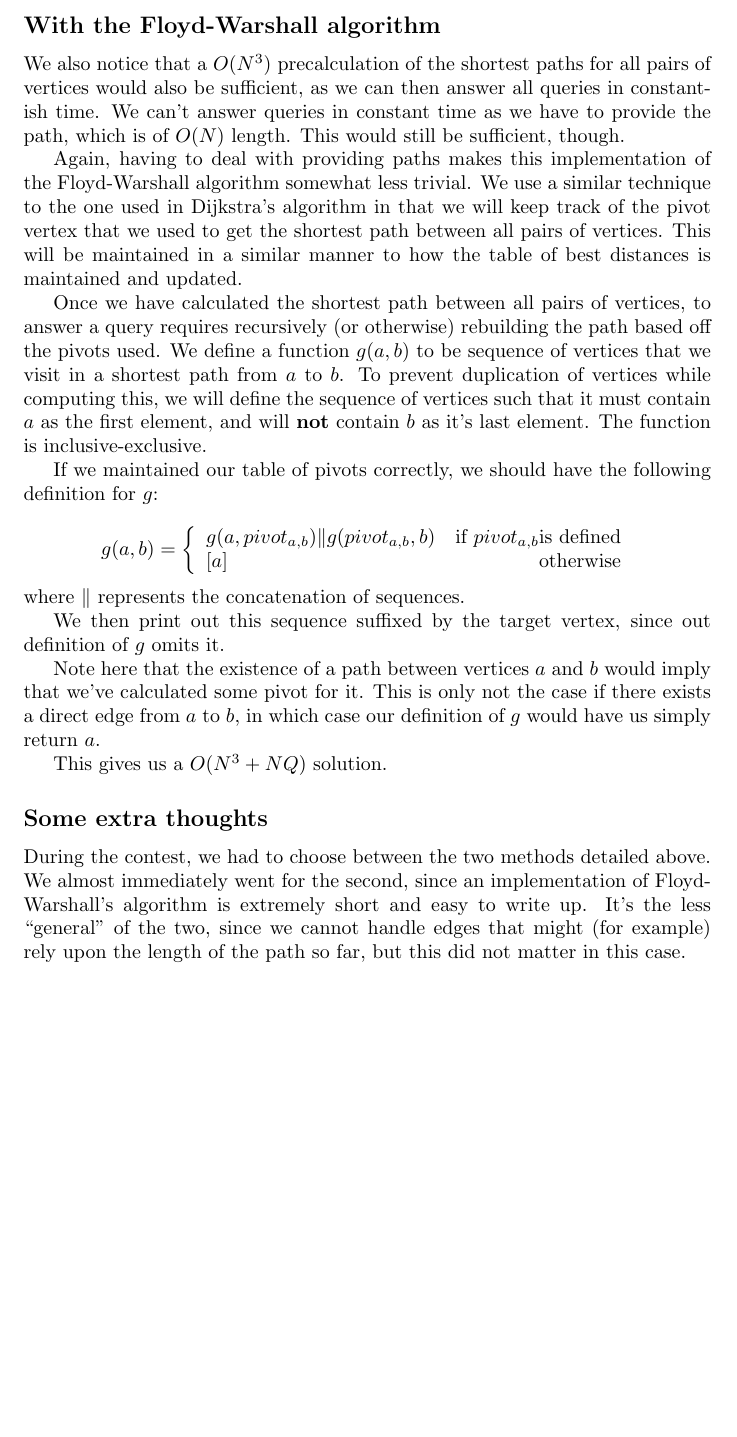
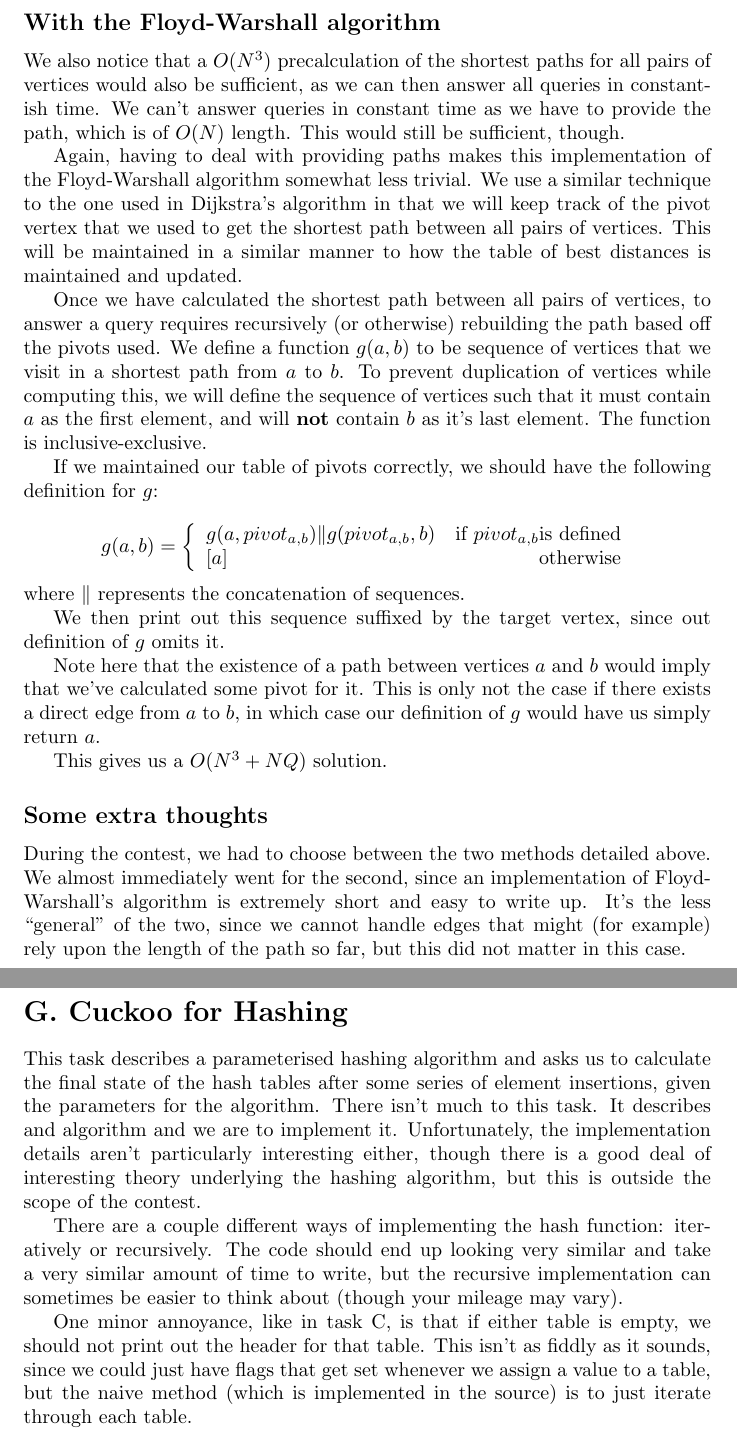
Before and after one commit to dahlukeh/ANZACwriteup, a LaTeX document (writeups/master.tex, which reads writeups/g.tex): part of page 5 of 5 before the commit and two parts of pages 5 and 6 of 6 after it, the two joined at a grey line, cut so that both start at the same text, the shorter picture padded with empty space. Compiled offline with pdfLaTeX.

Commit message:
Add writeup for G

```diff
--- /dev/null
+++ b/writeups/g.tex
@@ -0,0 +1,20 @@
+\section*{G. Cuckoo for Hashing}
+
+This task describes a parameterised hashing algorithm and asks us to calculate
+the final state of the hash tables after some series of element insertions,
+given the parameters for the algorithm. There isn't much to this task. It
+describes and algorithm and we are to implement it. Unfortunately, the
+implementation details aren't particularly interesting either, though there is
+a good deal of interesting theory underlying the hashing algorithm, but this is
+outside the scope of the contest.
+
+There are a couple different ways of implementing the hash function:
+iteratively or recursively. The code should end up looking very similar and
+take a very similar amount of time to write, but the recursive implementation
+can sometimes be easier to think about (though your mileage may vary).
+
+One minor annoyance, like in task C, is that if either table is empty, we
+should not print out the header for that table. This isn't as fiddly as it
+sounds, since we could just have flags that get set whenever we assign a value
+to a table, but the naive method (which is implemented in the source) is to
+just iterate through each table.
--- a/writeups/master.tex
+++ b/writeups/master.tex
@@ -11,4 +11,7 @@
 \include{c}
 \include{d}
 
+
+\include{g}
+
 \end{document}
```
